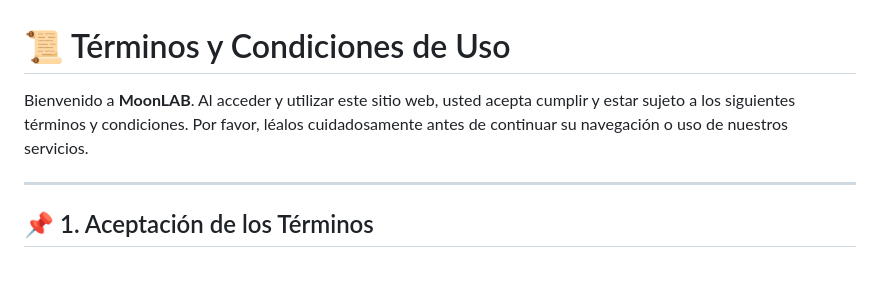
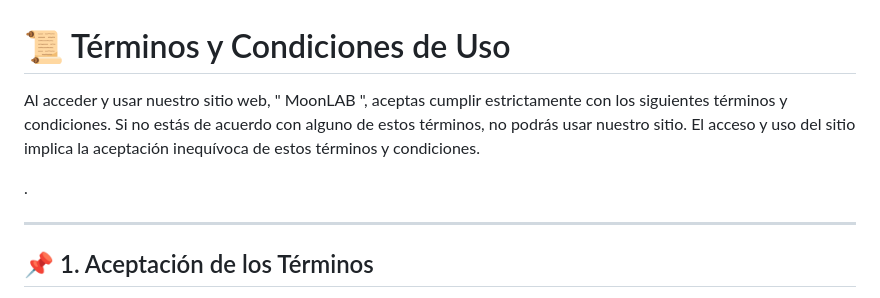
Before and after one commit to mob949k/MOONLAB, a Markdown page: README.md, the part around the change. Rendered like a GitHub page; blank space fills up the shorter version.

```diff
--- a/README.md
+++ b/README.md
@@ -1,6 +1,8 @@
 # 📜 Términos y Condiciones de Uso
 
-Bienvenido a **MoonLAB**. Al acceder y utilizar este sitio web, usted acepta cumplir y estar sujeto a los siguientes términos y condiciones. Por favor, léalos cuidadosamente antes de continuar su navegación o uso de nuestros servicios.
+Al acceder y usar nuestro sitio web, " MoonLAB ", aceptas cumplir estrictamente con los siguientes términos y condiciones. Si no estás de acuerdo con alguno de estos términos, no podrás usar nuestro sitio. El acceso y uso del sitio implica la aceptación inequívoca de estos términos y condiciones.
+
+.
 
 ---
 
```
